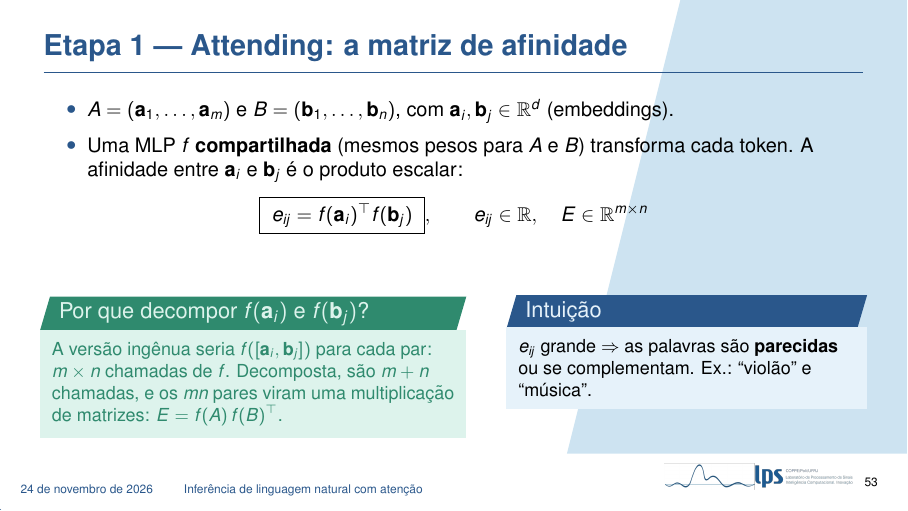
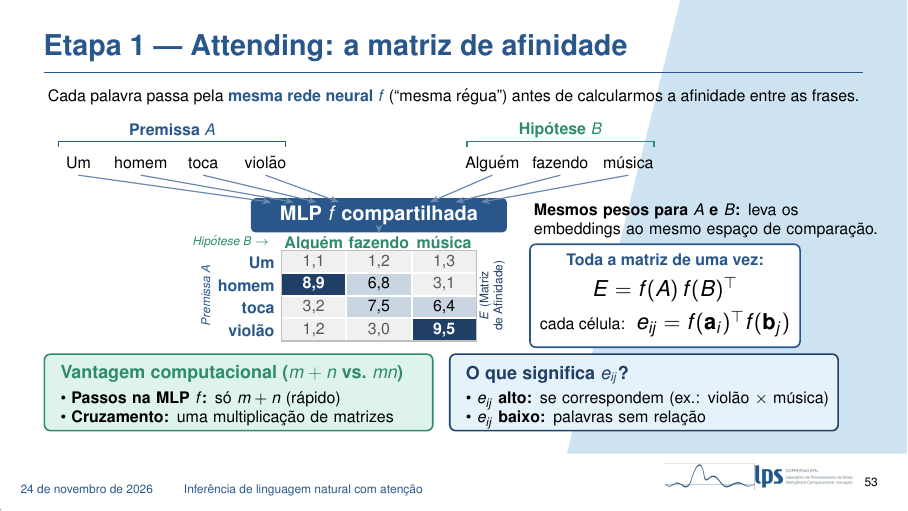
Before and after one commit to pivo1/apresentacao-nlp-v2, LaTeX slides (main.tex, which reads secoes/09b_nli_atencao.tex): page 62 of 71. Compiled offline with pdfLaTeX.

Commit message:
Reformula o slide Etapa 1 - Attending: a matriz de afinidade
Diagrama com as palavras da premissa e da hipótese passando pela MLP f
compartilhada, a matriz E 4x3 com as palavras de B nas colunas e de A nas
linhas (mapa de calor ilustrativo), a fórmula E = f(A) f(B)^T e os quadros
de vantagem computacional e do significado de e_ij.

Co-Authored-By: Claude Opus 5.5 <noreply@anthropic.com>

```diff
--- a/secoes/09b_nli_atencao.tex
+++ b/secoes/09b_nli_atencao.tex
@@ -89,34 +89,84 @@
 \end{frame}
 
 \begin{frame}{Etapa 1 --- Attending: a matriz de afinidade}
-    \small
-    \begin{itemize}
-        \item $A = (\mathbf{a}_1, \dots, \mathbf{a}_m)$ e $B = (\mathbf{b}_1, \dots, \mathbf{b}_n)$, com $\mathbf{a}_i, \mathbf{b}_j \in \mathbb{R}^d$ (embeddings).
-        \item Uma MLP $f$ \textbf{compartilhada} (mesmos pesos para $A$ e $B$) transforma cada token. A afinidade entre $\mathbf{a}_i$ e $\mathbf{b}_j$ é o produto escalar:
-    \end{itemize}
-    \begin{equation*}
-        \boxed{\;e_{ij} = f(\mathbf{a}_i)^\top f(\mathbf{b}_j)\;}, \qquad e_{ij} \in \mathbb{R},\quad E \in \mathbb{R}^{m \times n}
-    \end{equation*}
-    \begin{columns}[t]
-        \begin{column}{0.52\textwidth}
-            \begin{exampleblock}{Por que decompor $f(\mathbf{a}_i)$ e $f(\mathbf{b}_j)$?}
-                \footnotesize
-                A versão ingênua seria $f([\mathbf{a}_i, \mathbf{b}_j])$ para cada par: $m \times n$ chamadas de $f$. Decomposta, são $m + n$ chamadas, e os $mn$ pares viram uma multiplicação de matrizes: $E = f(A)\, f(B)^\top$.
-            \end{exampleblock}
-        \end{column}
-        \begin{column}{0.44\textwidth}
-            \begin{block}{Intuição}
-                \footnotesize
-                $e_{ij}$ grande $\Rightarrow$ as palavras são \textbf{parecidas} ou se complementam. Ex.: ``violão'' e ``música''.
-            \end{block}
-        \end{column}
-    \end{columns}
+    \centering
+    {\scriptsize Cada palavra passa pela \destaque{mesma rede neural $f$} (``mesma régua'') antes de calcularmos a afinidade entre as frases.\par}
+    \vspace{0.15cm}
+    \begin{tikzpicture}[
+        pal/.style={font=\scriptsize, text height=1.6ex, text depth=0.4ex, inner sep=1pt},
+        chave/.style={line width=0.8pt},
+        seta/.style={-{Stealth[length=1.6mm]}, line width=0.6pt, dexpiBlue!70},
+        cel/.style={draw=white, line width=1pt, minimum width=1.15cm, minimum height=0.4cm, font=\scriptsize, inner sep=0pt},
+        forte/.style={cel, fill=dexpiBlueDark, text=white, font=\scriptsize\bfseries},
+        medio/.style={cel, fill=dexpiBlue!25},
+        fraco/.style={cel, fill=gray!12, text=gray!70!black},
+        cab/.style={font=\scriptsize\bfseries, text height=1.6ex, text depth=0.4ex, inner sep=1pt},
+        quadro/.style={rounded corners=3pt, line width=0.8pt}]
+
+        % --- Palavras da premissa A e da hipótese B ---
+        \foreach \w/\x [count=\i] in {Um/-6.4, homem/-5.3, toca/-4.2, violão/-3.1}
+            \node[pal] (a\i) at (\x,0) {\w};
+        \foreach \w/\x [count=\j] in {Alguém/0.9, fazendo/2.1, música/3.3}
+            \node[pal] (b\j) at (\x,0) {\w};
+        \draw[chave, dexpiBlue] (-6.75,0.25) -- (-6.75,0.35) -- (-2.75,0.35) -- (-2.75,0.25);
+        \draw[chave, dexpiGreenDark] (0.45,0.25) -- (0.45,0.35) -- (3.75,0.35) -- (3.75,0.25);
+        \node[font=\scriptsize\bfseries, text=dexpiBlue] at (-4.75,0.55) {Premissa $A$};
+        \node[font=\scriptsize\bfseries, text=dexpiGreenDark] at (2.1,0.55) {Hipótese $B$};
+
+        % --- MLP f compartilhada ---
+        \node[draw=dexpiBlue, fill=dexpiBlue, text=white, rounded corners=2pt, font=\small\bfseries,
+              minimum width=4.5cm, minimum height=0.46cm] (mlp) at (-1.1,-0.95) {MLP $f$ compartilhada};
+        \foreach \i/\x in {1/-3.0, 2/-2.6, 3/-2.2, 4/-1.8}
+            \draw[seta] (a\i.south) -- (\x,-0.72);
+        \foreach \j/\x in {1/-0.2, 2/0.25, 3/0.7}
+            \draw[seta] (b\j.south) -- (\x,-0.72);
+        \node[anchor=west, font=\scriptsize, text width=6.1cm, align=left] at (1.5,-1.05)
+            {\textbf{Mesmos pesos para $A$ e $B$:} leva os \mbox{embeddings} ao mesmo espaço de comparação.};
+
+        % --- Matriz de afinidade E (4 x 3) ---
+        \node[font=\tiny\itshape, text=dexpiGreenDark, anchor=east] at (-2.9,-1.42) {Hipótese $B$ $\rightarrow$};
+        \foreach \w/\x in {Alguém/-2.25, fazendo/-1.1, música/0.05}
+            \node[cab, text=dexpiGreenDark] at (\x,-1.42) {\w};
+        \foreach \w/\y in {Um/-1.77, homem/-2.17, toca/-2.57, violão/-2.97}
+            \node[cab, text=dexpiBlue, anchor=east] at (-2.9,\y) {\w};
+        \node[font=\tiny\itshape, text=dexpiBlue, rotate=90] at (-4.15,-2.37) {Premissa $A$};
+        % linha "Um"
+        \node[fraco] at (-2.25,-1.77) {1,1};  \node[fraco] at (-1.1,-1.77) {1,2};  \node[fraco] at (0.05,-1.77) {1,3};
+        % linha "homem"
+        \node[forte] at (-2.25,-2.17) {8,9};  \node[medio] at (-1.1,-2.17) {6,8};  \node[fraco] at (0.05,-2.17) {3,1};
+        % linha "toca"
+        \node[fraco] at (-2.25,-2.57) {3,2};  \node[medio] at (-1.1,-2.57) {7,5};  \node[medio] at (0.05,-2.57) {6,4};
+        % linha "violão"
+        \node[fraco] at (-2.25,-2.97) {1,2};  \node[fraco] at (-1.1,-2.97) {3,0};  \node[forte] at (0.05,-2.97) {9,5};
+        \draw[gray!50, line width=0.6pt] (-2.825,-1.57) rectangle (0.625,-3.17);
+        \node[rotate=90, font=\tiny, align=center, text=dexpiBlueDark] at (0.9,-2.37) {\textbf{$E$} (Matriz\\de Afinidade)};
+        \draw[seta] (-1.1,-1.18) -- (-1.1,-1.27);
+
+        % --- Fórmula ---
+        \node[draw=dexpiBlue, fill=white, rounded corners=3pt, line width=0.8pt, anchor=west, align=center, inner sep=5pt]
+            at (1.55,-2.37) {%
+            {\scriptsize\bfseries\color{dexpiBlue} Toda a matriz de uma vez:}\\[2pt]
+            $E = f(A)\, f(B)^\top$\\[3pt]
+            {\scriptsize cada célula:}\enspace $e_{ij} = f(\mathbf{a}_i)^\top f(\mathbf{b}_j)$};
+
+        % --- Quadros inferiores ---
+        \draw[quadro, dexpiGreenDark, fill=dexpiGreenLight] (-7.0,-3.4) rectangle (-0.15,-4.75);
+        \node[anchor=north west, font=\scriptsize, text width=6.6cm, align=left] at (-6.85,-3.47) {%
+            {\footnotesize\bfseries\color{dexpiGreenDark} Vantagem computacional ($m+n$ vs.\ $mn$)}\par\smallskip
+            \textbullet~\textbf{Passos na MLP $f$:} só $m + n$ (rápido)\par
+            \textbullet~\textbf{Cruzamento:} uma multiplicação de matrizes\par};
+        \draw[quadro, dexpiBlueDark, fill=dexpiBlueLight] (0.15,-3.4) rectangle (7.0,-4.75);
+        \node[anchor=north west, font=\scriptsize, text width=6.6cm, align=left] at (0.3,-3.47) {%
+            {\footnotesize\bfseries\color{dexpiBlueDark} O que significa $e_{ij}$?}\par\smallskip
+            \textbullet~\textbf{$e_{ij}$ alto:} se correspondem (ex.: violão $\times$ música)\par
+            \textbullet~\textbf{$e_{ij}$ baixo:} palavras sem relação\par};
+    \end{tikzpicture}
 
     \note{
-        Vamos aos detalhes. Usamos $A$ para a premissa e $B$ para a hipótese, cada uma como uma sequência de vetores de embedding de dimensão $d$.
-        A afinidade entre o token $i$ da premissa e o token $j$ da hipótese é o produto escalar das saídas de uma MLP $f$. A mesma MLP é usada para as duas frases: os pesos são compartilhados.
-        Por que decompor? A versão ingênua passaria o par concatenado por $f$, o que exige uma chamada por par, $m$ vezes $n$. Decomposta, chamamos $f$ uma vez por token, $m$ mais $n$ chamadas, e o resto é uma multiplicação de matrizes, que roda bem em GPU. A matriz $E$ tem tamanho $m$ por $n$.
-        Intuitivamente, $e_{ij}$ é alto quando as duas palavras são parecidas ou se complementam, como violão e música.
+        Esta é a primeira etapa, \textit{attending}. No alto, as palavras da premissa $A$, ``um homem toca violão'', e as da hipótese $B$, ``alguém fazendo música''.
+        Todas as palavras, das duas frases, passam pela mesma MLP $f$: os pesos são compartilhados. É como usar a mesma régua para medir as duas frases, porque $f$ leva os embeddings para um mesmo espaço onde dá para compará-los.
+        Depois cruzamos as frases: a afinidade entre a palavra $i$ da premissa e a palavra $j$ da hipótese é o produto escalar $f(\mathbf{a}_i)^\top f(\mathbf{b}_j)$. Juntando todos os pares, temos a matriz $E$: uma linha por palavra da premissa e uma coluna por palavra da hipótese. Os valores aqui são ilustrativos. As células escuras são os pares fortes: ``homem'' com ``alguém'' e ``violão'' com ``música''. ``Toca'' e ``fazendo'' ficam num tom médio. ``Um'' não combina com nada.
+        A vantagem é computacional: em vez de passar cada um dos $m$ vezes $n$ pares pela rede, passamos cada palavra uma vez só, $m$ mais $n$ passos, e o cruzamento é uma única multiplicação de matrizes, $E = f(A) f(B)^\top$, que roda muito rápido em GPU.
     }
 \end{frame}
 
```
